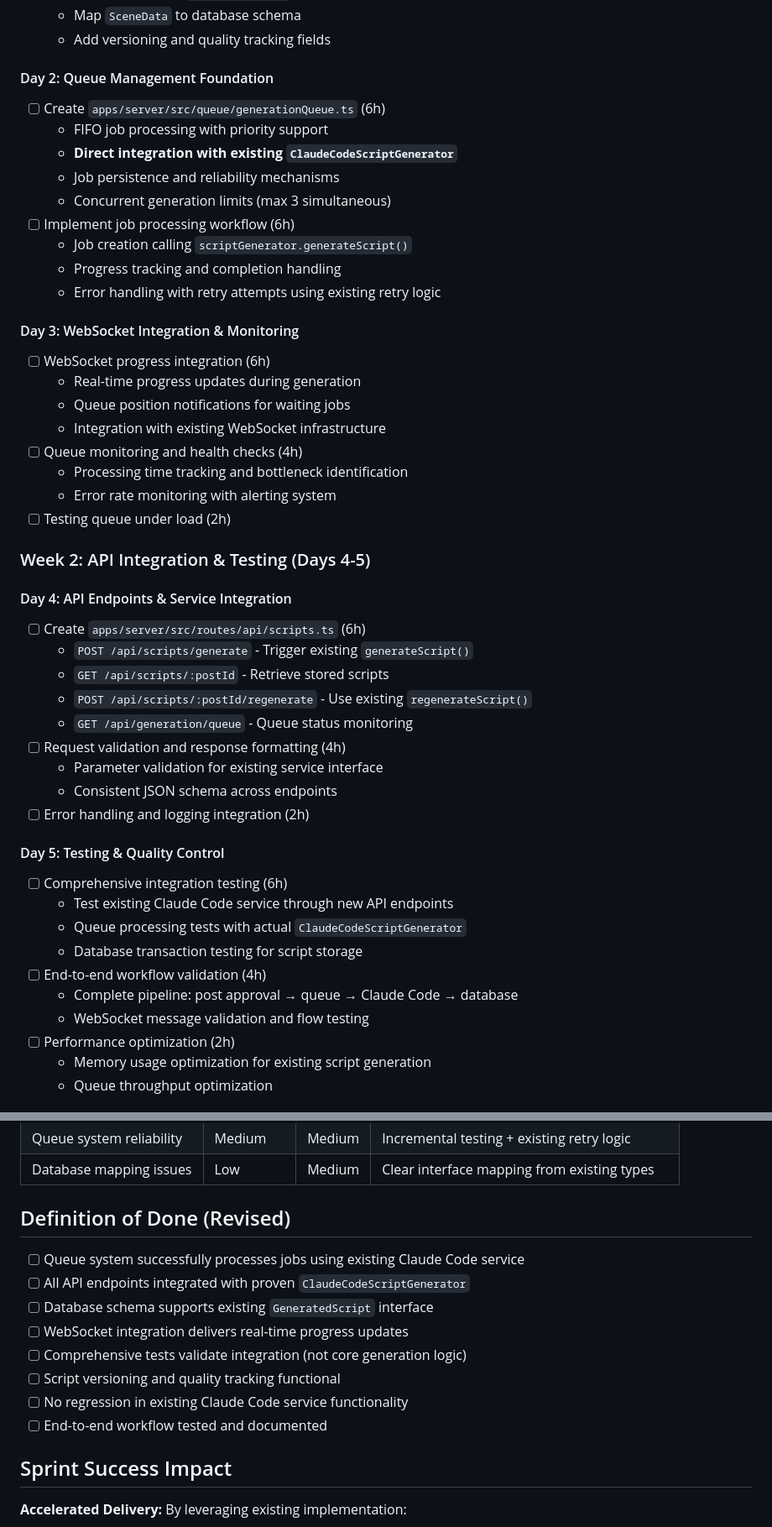
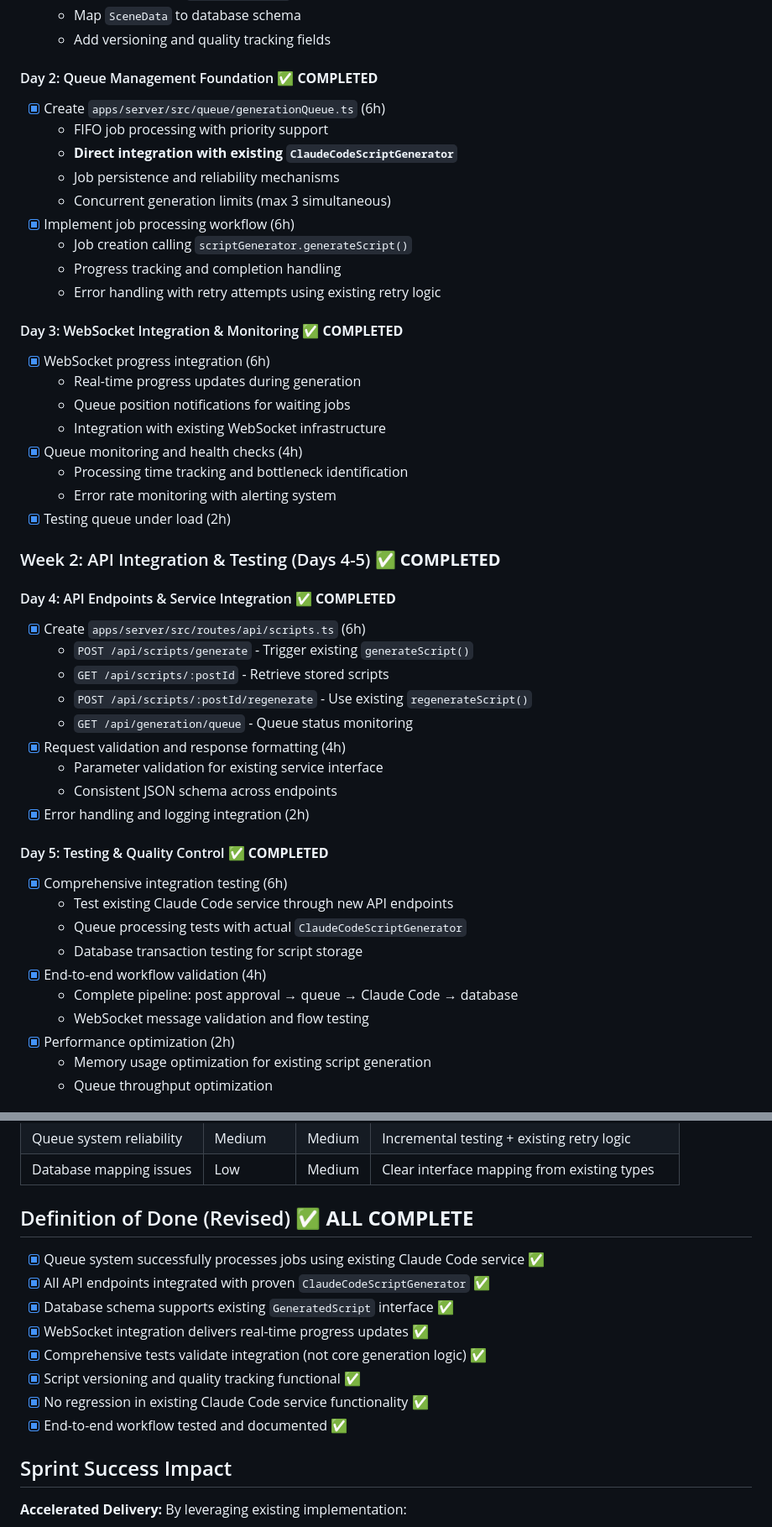
Before and after one commit to anhnt271089/reddit_video_automation, a Markdown page: docs/sprints/sprint-002-script-generation-pipeline-revised.md, 2 parts joined by grey strips. Shown at 84% size. Rendered like a GitHub page.

```diff
--- a/docs/sprints/sprint-002-script-generation-pipeline-revised.md
+++ b/docs/sprints/sprint-002-script-generation-pipeline-revised.md
@@ -58,53 +58,53 @@
   - Map `SceneData` to database schema
   - Add versioning and quality tracking fields
 
-#### Day 2: Queue Management Foundation
+#### Day 2: Queue Management Foundation ✅ **COMPLETED**
 
-- [ ] Create `apps/server/src/queue/generationQueue.ts` (6h)
+- [x] Create `apps/server/src/queue/generationQueue.ts` (6h)
   - FIFO job processing with priority support
   - **Direct integration with existing `ClaudeCodeScriptGenerator`**
   - Job persistence and reliability mechanisms
   - Concurrent generation limits (max 3 simultaneous)
-- [ ] Implement job processing workflow (6h)
+- [x] Implement job processing workflow (6h)
   - Job creation calling `scriptGenerator.generateScript()`
   - Progress tracking and completion handling
   - Error handling with retry attempts using existing retry logic
 
-#### Day 3: WebSocket Integration & Monitoring
+#### Day 3: WebSocket Integration & Monitoring ✅ **COMPLETED**
 
-- [ ] WebSocket progress integration (6h)
+- [x] WebSocket progress integration (6h)
   - Real-time progress updates during generation
   - Queue position notifications for waiting jobs
   - Integration with existing WebSocket infrastructure
-- [ ] Queue monitoring and health checks (4h)
+- [x] Queue monitoring and health checks (4h)
   - Processing time tracking and bottleneck identification
   - Error rate monitoring with alerting system
-- [ ] Testing queue under load (2h)
+- [x] Testing queue under load (2h)
 
-### Week 2: API Integration & Testing (Days 4-5)
+### Week 2: API Integration & Testing (Days 4-5) ✅ **COMPLETED**
 
-#### Day 4: API Endpoints & Service Integration
+#### Day 4: API Endpoints & Service Integration ✅ **COMPLETED**
 
-- [ ] Create `apps/server/src/routes/api/scripts.ts` (6h)
+- [x] Create `apps/server/src/routes/api/scripts.ts` (6h)
   - `POST /api/scripts/generate` - Trigger existing `generateScript()`
   - `GET /api/scripts/:postId` - Retrieve stored scripts
   - `POST /api/scripts/:postId/regenerate` - Use existing `regenerateScript()`
   - `GET /api/generation/queue` - Queue status monitoring
-- [ ] Request validation and response formatting (4h)
+- [x] Request validation and response formatting (4h)
   - Parameter validation for existing service interface
   - Consistent JSON schema across endpoints
-- [ ] Error handling and logging integration (2h)
+- [x] Error handling and logging integration (2h)
 
-#### Day 5: Testing & Quality Control
+#### Day 5: Testing & Quality Control ✅ **COMPLETED**
 
-- [ ] Comprehensive integration testing (6h)
+- [x] Comprehensive integration testing (6h)
   - Test existing Claude Code service through new API endpoints
   - Queue processing tests with actual `ClaudeCodeScriptGenerator`
   - Database transaction testing for script storage
-- [ ] End-to-end workflow validation (4h)
+- [x] End-to-end workflow validation (4h)
   - Complete pipeline: post approval → queue → Claude Code → database
   - WebSocket message validation and flow testing
-- [ ] Performance optimization (2h)
+- [x] Performance optimization (2h)
   - Memory usage optimization for existing script generation
   - Queue throughput optimization
 
@@ -168,16 +168,16 @@ apps/server/src/
 | Queue system reliability | Medium      | Medium | Incremental testing + existing retry logic       |
 | Database mapping issues  | Low         | Medium | Clear interface mapping from existing types      |
 
-## Definition of Done (Revised)
+## Definition of Done (Revised) ✅ **ALL COMPLETE**
 
-- [ ] Queue system successfully processes jobs using existing Claude Code service
-- [ ] All API endpoints integrated with proven `ClaudeCodeScriptGenerator`
-- [ ] Database schema supports existing `GeneratedScript` interface
-- [ ] WebSocket integration delivers real-time progress updates
-- [ ] Comprehensive tests validate integration (not core generation logic)
-- [ ] Script versioning and quality tracking functional
-- [ ] No regression in existing Claude Code service functionality
-- [ ] End-to-end workflow tested and documented
+- [x] Queue system successfully processes jobs using existing Claude Code service ✅
+- [x] All API endpoints integrated with proven `ClaudeCodeScriptGenerator` ✅
+- [x] Database schema supports existing `GeneratedScript` interface ✅
+- [x] WebSocket integration delivers real-time progress updates ✅
+- [x] Comprehensive tests validate integration (not core generation logic) ✅
+- [x] Script versioning and quality tracking functional ✅
+- [x] No regression in existing Claude Code service functionality ✅
+- [x] End-to-end workflow tested and documented ✅
 
 ## Sprint Success Impact
 
```
Also changed, not shown: other parts of docs/sprints/sprint-002-script-generation-pipeline-revised.md (+88 -21 lines).
